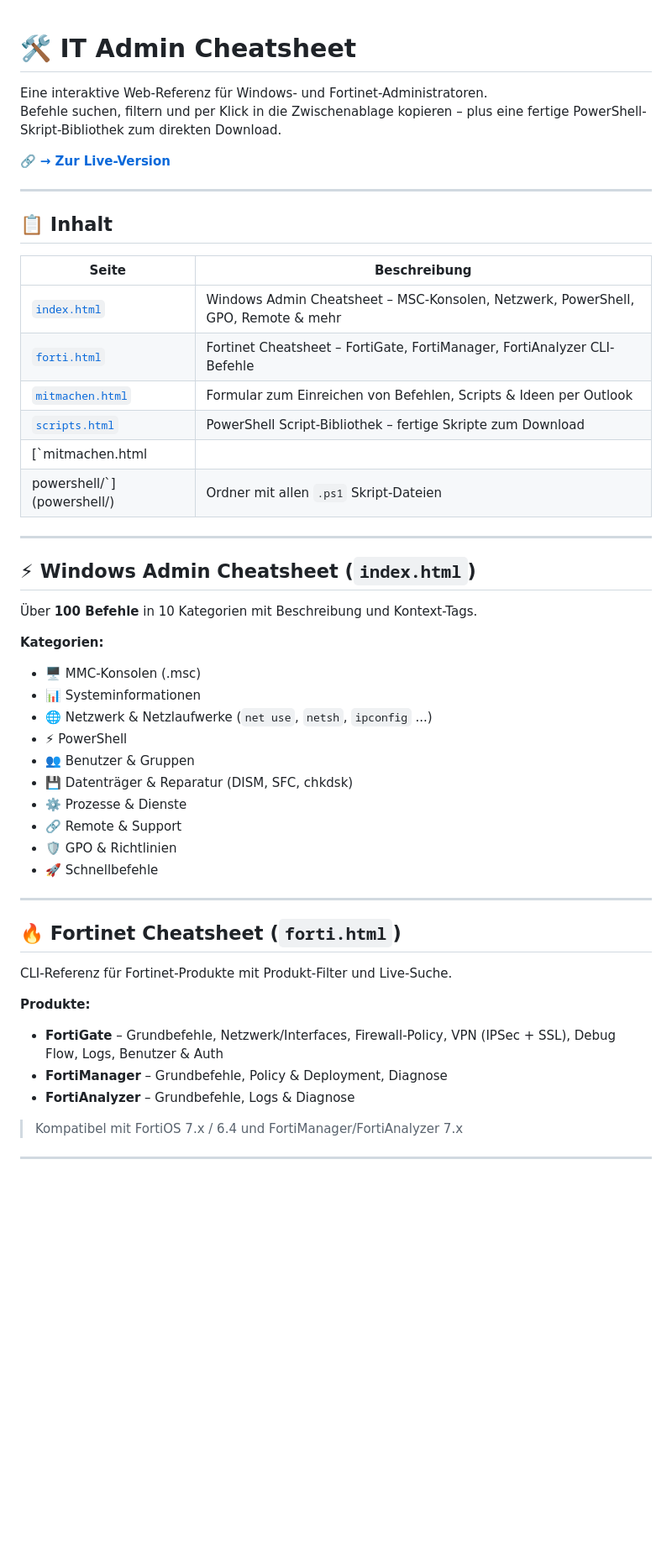
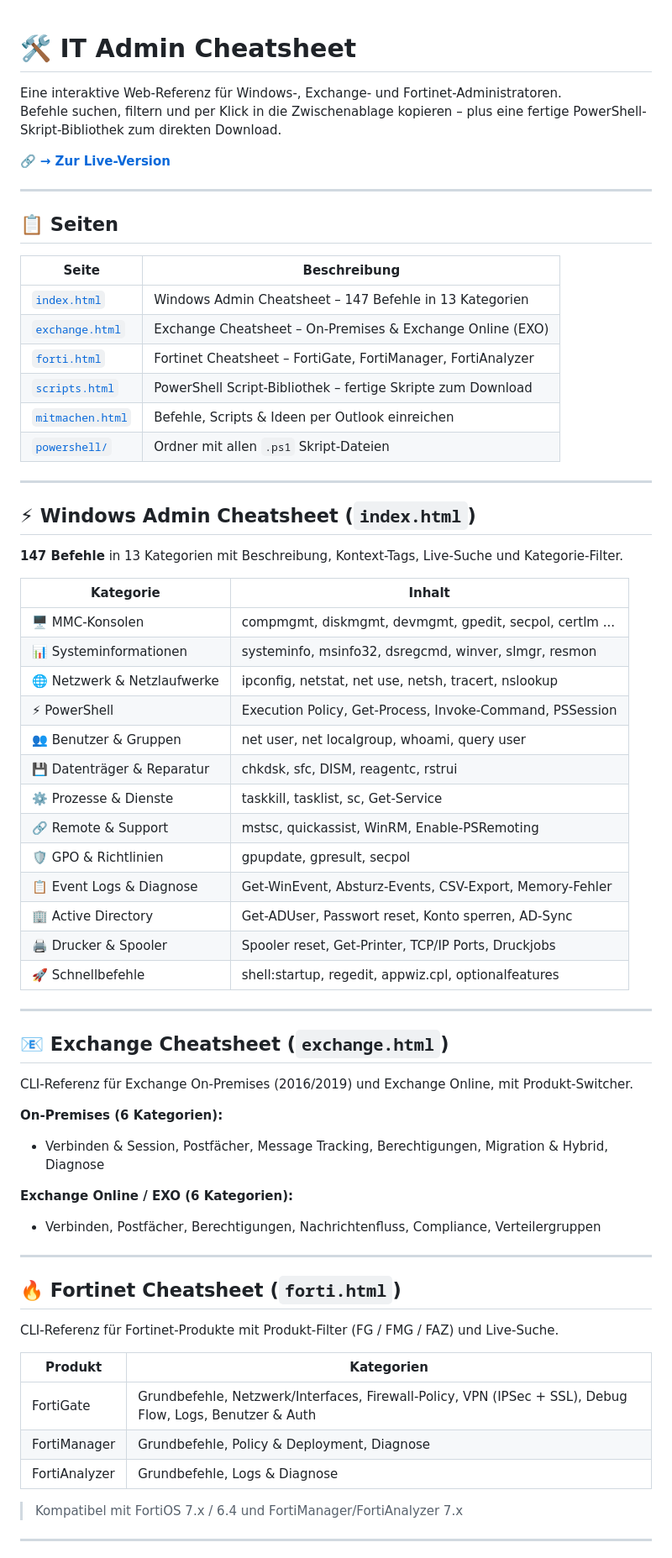
Before and after one commit to JLUenthus/Cheatsheet, a Markdown page: README.md, the part around one of its changes. Shown at 84% size. Rendered like a GitHub page; blank space fills up the shorter version.

```diff
--- a/README.md
+++ b/README.md
@@ -1,51 +1,69 @@
+
 # 🛠️ IT Admin Cheatsheet
 
-Eine interaktive Web-Referenz für Windows- und Fortinet-Administratoren.
+Eine interaktive Web-Referenz für Windows-, Exchange- und Fortinet-Administratoren.
 Befehle suchen, filtern und per Klick in die Zwischenablage kopieren – plus eine fertige PowerShell-Skript-Bibliothek zum direkten Download.
 
 🔗 **[→ Zur Live-Version](https://jluenthus.github.io/Cheatsheet/)**
 
 ---
 
-## 📋 Inhalt
+## 📋 Seiten
 
 | Seite | Beschreibung |
 |-------|-------------|
-| [`index.html`](index.html) | Windows Admin Cheatsheet – MSC-Konsolen, Netzwerk, PowerShell, GPO, Remote & mehr |
-| [`forti.html`](forti.html) | Fortinet Cheatsheet – FortiGate, FortiManager, FortiAnalyzer CLI-Befehle |
-| [`mitmachen.html`](mitmachen.html) | Formular zum Einreichen von Befehlen, Scripts & Ideen per Outlook |
+| [`index.html`](index.html) | Windows Admin Cheatsheet – 147 Befehle in 13 Kategorien |
+| [`exchange.html`](exchange.html) | Exchange Cheatsheet – On-Premises & Exchange Online (EXO) |
+| [`forti.html`](forti.html) | Fortinet Cheatsheet – FortiGate, FortiManager, FortiAnalyzer |
 | [`scripts.html`](scripts.html) | PowerShell Script-Bibliothek – fertige Skripte zum Download |
-| [`mitmachen.html
-powershell/`](powershell/) | Ordner mit allen `.ps1` Skript-Dateien |
+| [`mitmachen.html`](mitmachen.html) | Befehle, Scripts & Ideen per Outlook einreichen |
+| [`powershell/`](powershell/) | Ordner mit allen `.ps1` Skript-Dateien |
 
 ---
 
 ## ⚡ Windows Admin Cheatsheet (`index.html`)
 
-Über **100 Befehle** in 10 Kategorien mit Beschreibung und Kontext-Tags.
+**147 Befehle** in 13 Kategorien mit Beschreibung, Kontext-Tags, Live-Suche und Kategorie-Filter.
 
-**Kategorien:**
-- 🖥️ MMC-Konsolen (.msc)
-- 📊 Systeminformationen
-- 🌐 Netzwerk & Netzlaufwerke (`net use`, `netsh`, `ipconfig` ...)
-- ⚡ PowerShell
-- 👥 Benutzer & Gruppen
-- 💾 Datenträger & Reparatur (DISM, SFC, chkdsk)
-- ⚙️ Prozesse & Dienste
-- 🔗 Remote & Support
-- 🛡️ GPO & Richtlinien
-- 🚀 Schnellbefehle
+| Kategorie | Inhalt |
+|-----------|--------|
+| 🖥️ MMC-Konsolen | compmgmt, diskmgmt, devmgmt, gpedit, secpol, certlm ... |
+| 📊 Systeminformationen | systeminfo, msinfo32, dsregcmd, winver, slmgr, resmon |
+| 🌐 Netzwerk & Netzlaufwerke | ipconfig, netstat, net use, netsh, tracert, nslookup |
+| ⚡ PowerShell | Execution Policy, Get-Process, Invoke-Command, PSSession |
+| 👥 Benutzer & Gruppen | net user, net localgroup, whoami, query user |
+| 💾 Datenträger & Reparatur | chkdsk, sfc, DISM, reagentc, rstrui |
+| ⚙️ Prozesse & Dienste | taskkill, tasklist, sc, Get-Service |
+| 🔗 Remote & Support | mstsc, quickassist, WinRM, Enable-PSRemoting |
+| 🛡️ GPO & Richtlinien | gpupdate, gpresult, secpol |
+| 📋 Event Logs & Diagnose | Get-WinEvent, Absturz-Events, CSV-Export, Memory-Fehler |
+| 🏢 Active Directory | Get-ADUser, Passwort reset, Konto sperren, AD-Sync |
+| 🖨️ Drucker & Spooler | Spooler reset, Get-Printer, TCP/IP Ports, Druckjobs |
+| 🚀 Schnellbefehle | shell:startup, regedit, appwiz.cpl, optionalfeatures |
+
+---
+
+## 📧 Exchange Cheatsheet (`exchange.html`)
+
+CLI-Referenz für Exchange On-Premises (2016/2019) und Exchange Online, mit Produkt-Switcher.
+
+**On-Premises (6 Kategorien):**
+- Verbinden & Session, Postfächer, Message Tracking, Berechtigungen, Migration & Hybrid, Diagnose
+
+**Exchange Online / EXO (6 Kategorien):**
+- Verbinden, Postfächer, Berechtigungen, Nachrichtenfluss, Compliance, Verteilergruppen
 
 ---
 
 ## 🔥 Fortinet Cheatsheet (`forti.html`)
 
-CLI-Referenz für Fortinet-Produkte mit Produkt-Filter und Live-Suche.
+CLI-Referenz für Fortinet-Produkte mit Produkt-Filter (FG / FMG / FAZ) und Live-Suche.
 
-**Produkte:**
-- **FortiGate** – Grundbefehle, Netzwerk/Interfaces, Firewall-Policy, VPN (IPSec + SSL), Debug Flow, Logs, Benutzer & Auth
-- **FortiManager** – Grundbefehle, Policy & Deployment, Diagnose
-- **FortiAnalyzer** – Grundbefehle, Logs & Diagnose
+| Produkt | Kategorien |
+|---------|-----------|
+| FortiGate | Grundbefehle, Netzwerk/Interfaces, Firewall-Policy, VPN (IPSec + SSL), Debug Flow, Logs, Benutzer & Auth |
+| FortiManager | Grundbefehle, Policy & Deployment, Diagnose |
+| FortiAnalyzer | Grundbefehle, Logs & Diagnose |
 
 > Kompatibel mit FortiOS 7.x / 6.4 und FortiManager/FortiAnalyzer 7.x
 
```
Also changed, not shown: other parts of README.md (+52 -34 lines).
